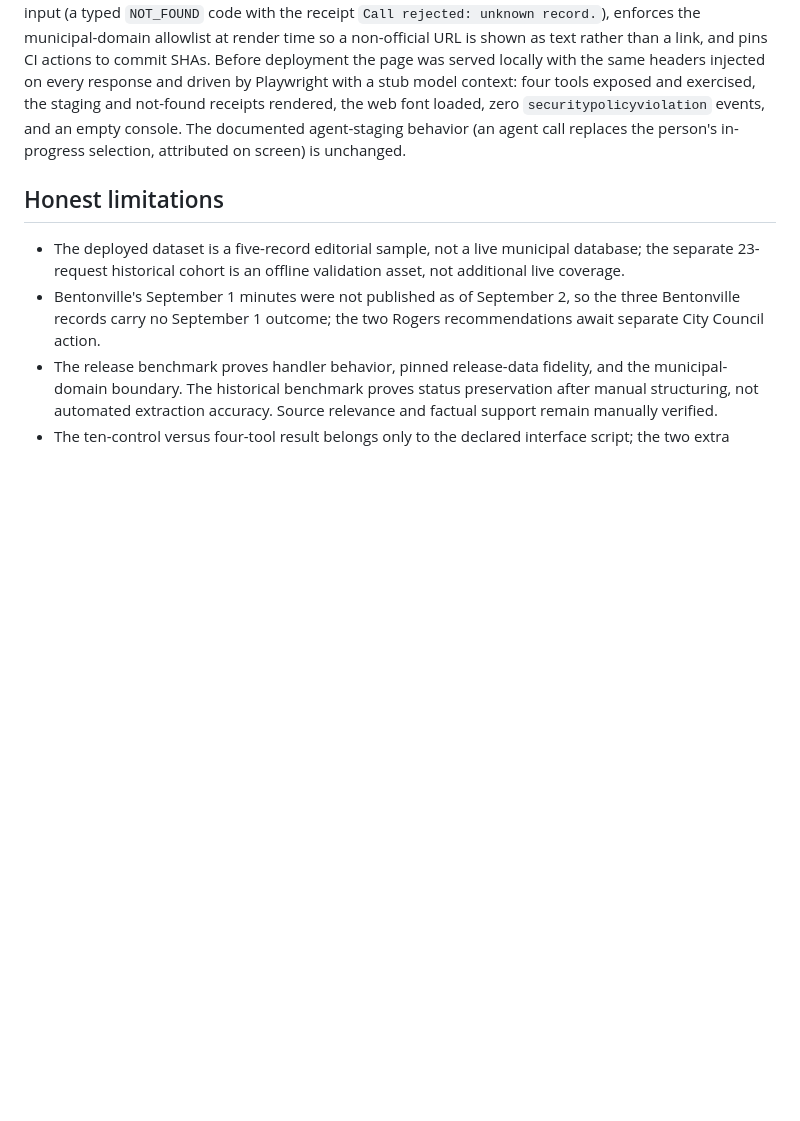
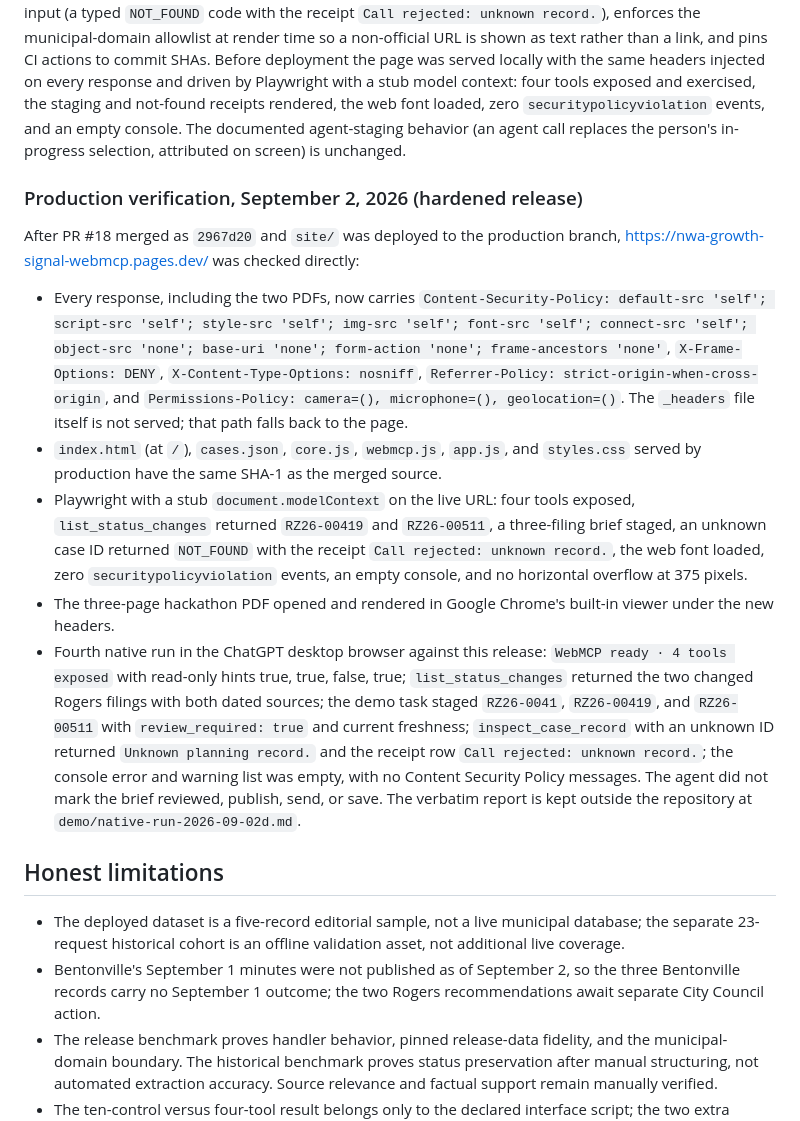
Before and after one commit to zaeem-rafiq/nwa-growth-signal-webmcp, a Markdown page: docs/hackathon/EVIDENCE.md, the part around the change. GitHub-like rendering; blank space fills up the shorter version.

Commit message:
docs(hackathon): record the hardened release production verification and fourth native run (#21)
Co-authored-by: Zaeem Khan <251081680+zaeem-rafiq@users.noreply.github.com>
Co-authored-by: Claude Fable 5.1 <noreply@anthropic.com>

```diff
--- a/docs/hackathon/EVIDENCE.md
+++ b/docs/hackathon/EVIDENCE.md
@@ -249,6 +249,16 @@ The candidate describes NWA Growth Signal affirmatively as a dated, filing-speci
 
 A read-only audit of `site/`, `scripts/`, and `tests/` on September 2 found no injection sink, no network or storage path beyond the same-origin `cases.json` fetch, no secret or personal data in the tree or history, and bounded, input-free receipts. It rated one item Medium (no Content-Security-Policy or framing protection on the host) and five Low. This release adds `site/_headers` (strict same-origin CSP, `frame-ancestors 'none'`, `X-Frame-Options: DENY`, permissions policy), stops handler errors from echoing caller input (a typed `NOT_FOUND` code with the receipt `Call rejected: unknown record.`), enforces the municipal-domain allowlist at render time so a non-official URL is shown as text rather than a link, and pins CI actions to commit SHAs. Before deployment the page was served locally with the same headers injected on every response and driven by Playwright with a stub model context: four tools exposed and exercised, the staging and not-found receipts rendered, the web font loaded, zero `securitypolicyviolation` events, and an empty console. The documented agent-staging behavior (an agent call replaces the person's in-progress selection, attributed on screen) is unchanged.
 
+### Production verification, September 2, 2026 (hardened release)
+
+After PR #18 merged as `2967d20` and `site/` was deployed to the production branch, https://nwa-growth-signal-webmcp.pages.dev/ was checked directly:
+
+- Every response, including the two PDFs, now carries `Content-Security-Policy: default-src 'self'; script-src 'self'; style-src 'self'; img-src 'self'; font-src 'self'; connect-src 'self'; object-src 'none'; base-uri 'none'; form-action 'none'; frame-ancestors 'none'`, `X-Frame-Options: DENY`, `X-Content-Type-Options: nosniff`, `Referrer-Policy: strict-origin-when-cross-origin`, and `Permissions-Policy: camera=(), microphone=(), geolocation=()`. The `_headers` file itself is not served; that path falls back to the page.
+- `index.html` (at `/`), `cases.json`, `core.js`, `webmcp.js`, `app.js`, and `styles.css` served by production have the same SHA-1 as the merged source.
+- Playwright with a stub `document.modelContext` on the live URL: four tools exposed, `list_status_changes` returned `RZ26-00419` and `RZ26-00511`, a three-filing brief staged, an unknown case ID returned `NOT_FOUND` with the receipt `Call rejected: unknown record.`, the web font loaded, zero `securitypolicyviolation` events, an empty console, and no horizontal overflow at 375 pixels.
+- The three-page hackathon PDF opened and rendered in Google Chrome's built-in viewer under the new headers.
+- Fourth native run in the ChatGPT desktop browser against this release: `WebMCP ready · 4 tools exposed` with read-only hints true, true, false, true; `list_status_changes` returned the two changed Rogers filings with both dated sources; the demo task staged `RZ26-0041`, `RZ26-00419`, and `RZ26-00511` with `review_required: true` and current freshness; `inspect_case_record` with an unknown ID returned `Unknown planning record.` and the receipt row `Call rejected: unknown record.`; the console error and warning list was empty, with no Content Security Policy messages. The agent did not mark the brief reviewed, publish, send, or save. The verbatim report is kept outside the repository at `demo/native-run-2026-09-02d.md`.
+
 ## Honest limitations
 
 - The deployed dataset is a five-record editorial sample, not a live municipal database; the separate 23-request historical cohort is an offline validation asset, not additional live coverage.
```
Also changed, not shown: devpost-submission.md (+1 -1 lines).
